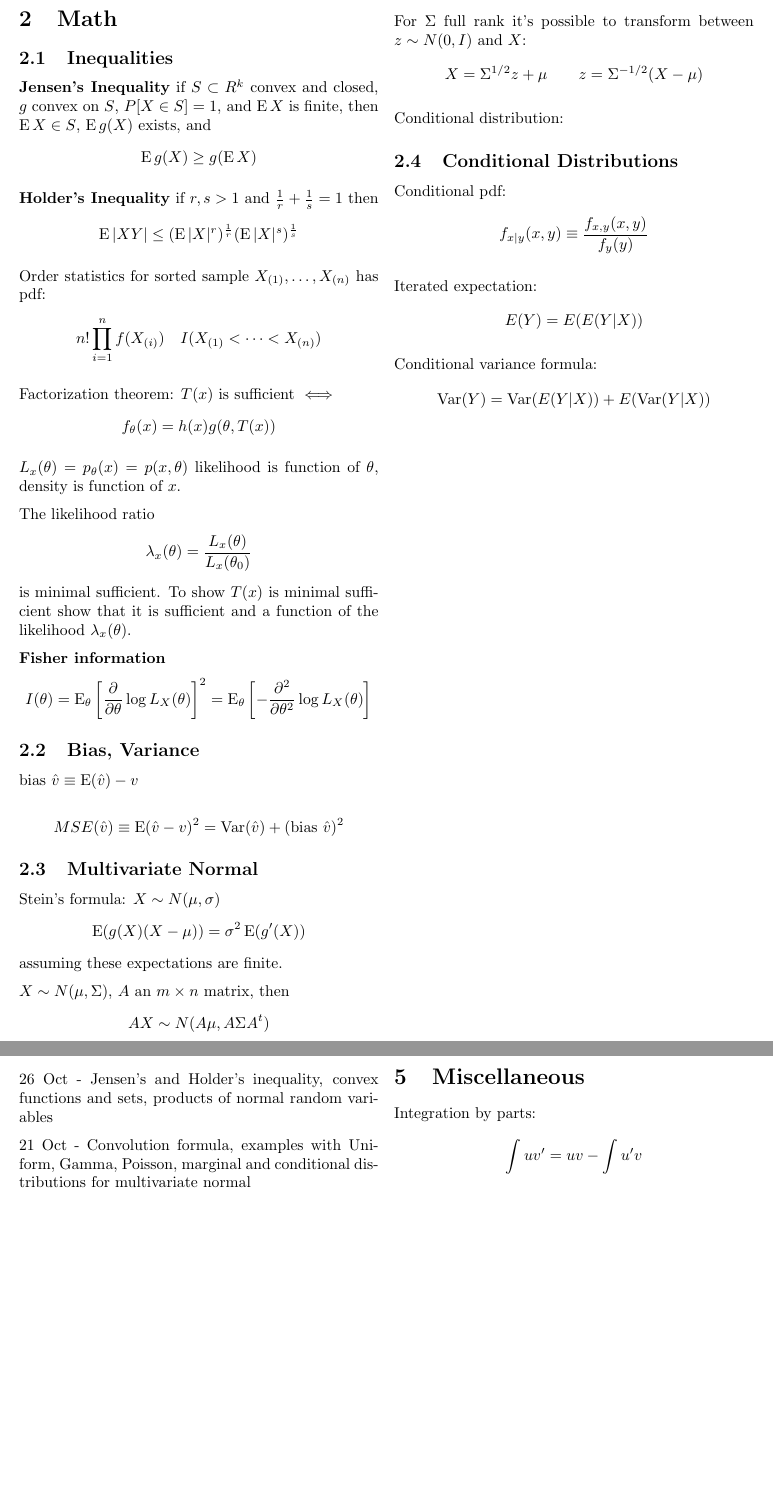
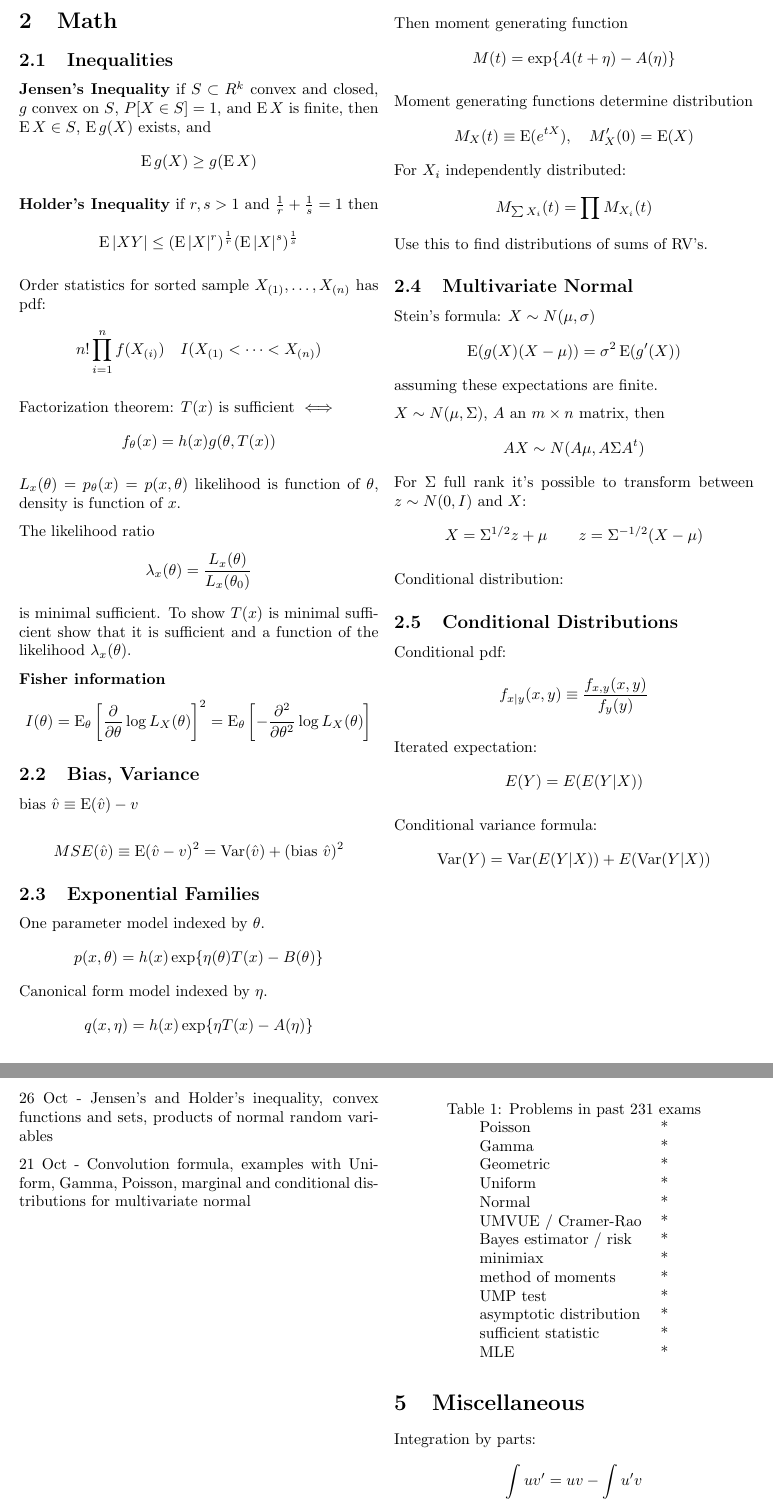
Before and after one commit to clarkfitzg/phd_stats, a LaTeX document (stat_notes.tex): two parts of pages 2 and 5 of 5, joined at a grey line, cut at the place of the change, the shorter picture padded with empty space. Compiled offline with pdfLaTeX.

Commit message:
beginning to review old exams

```diff
--- a/stat_notes.tex
+++ b/stat_notes.tex
@@ -237,6 +237,31 @@ $\text{bias } \hat{v} \equiv \Expect (\hat{v}) - v$
     MSE(\hat{v}) \equiv \Expect (\hat{v} - v)^2
     = \Var (\hat{v}) + (\text{bias } \hat{v})^2
 \]
+
+\subsection{Exponential Families}
+One parameter model indexed by $\theta$.
+\[
+    p(x, \theta) = h(x) \exp \{ \eta(\theta) T(x) - B(\theta) \}
+\]
+Canonical form model indexed by $\eta$.
+\[
+    q(x, \eta) = h(x) \exp \{ \eta T(x) - A(\eta) \}
+\]
+Then moment generating function
+\[
+    M(t) = \exp \{A(t + \eta) - A(\eta) \}
+\]
+
+Moment generating functions determine distribution
+\[
+    M_X(t) \equiv \Expect (e^{tX}),
+    \quad M_X'(0) = \Expect(X)
+\]
+For $X_i$ independently distributed:
+\[
+    M_{\sum X_i} (t) = \prod M_{X_i} (t)
+\]
+Use this to find distributions of sums of RV's.
 
 \subsection{Multivariate Normal}
 
@@ -503,4 +528,26 @@ Better to write more than to make a simple algebra mistake.
 Practice common manipulations so don't have to think about them
 when testing.
 
+\begin{table}[]
+    \centering
+    \caption{Problems in past 231 exams}
+    \label{231problems}
+    \begin{tabular}{ll}
+        Poisson     & * \\
+        Gamma       & * \\
+        Geometric      & * \\
+        Uniform & * \\
+        Normal  & * \\
+        UMVUE / Cramer-Rao  & * \\
+        Bayes estimator / risk & * \\
+        minimiax    & * \\
+        method of moments   & * \\
+        UMP test  & * \\
+        asymptotic distribution & * \\
+        sufficient statistic    & * \\
+        MLE & * \\
+
+    \end{tabular}
+\end{table}
+
 \end{document}
```
